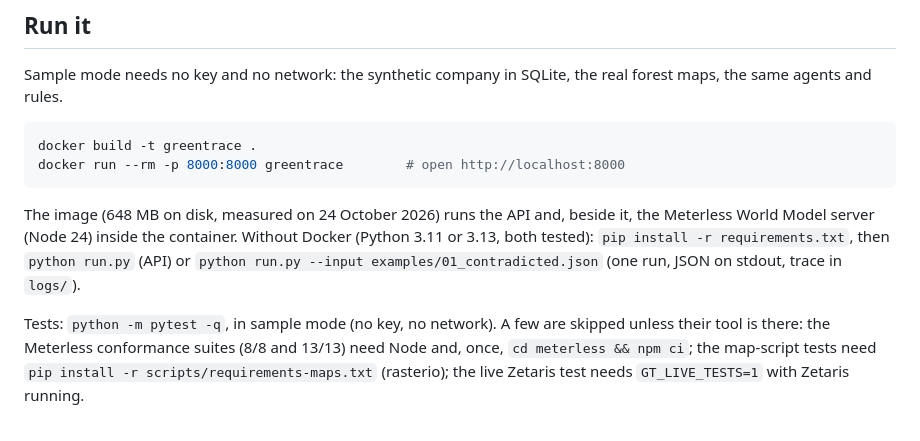
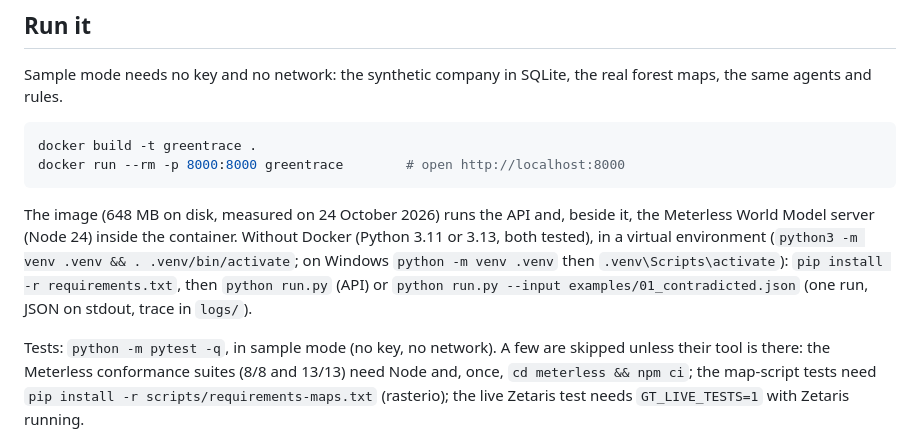
Before and after one commit to polmanas1998-star/greentrace, a Markdown page: README.md, the part around the change. Rendered like a GitHub page.

Commit message:
README: install in a virtual environment, the step a clean machine needs
pip install -r requirements.txt straight into the system Python is refused on Debian 12,
Ubuntu 23.04 and later, and Homebrew's Python (PEP 668, externally-managed-environment). The
README now creates and activates .venv first, as docs/features/standards.md already assumes.

Co-Authored-By: Claude Opus 5.5 <noreply@anthropic.com>
Claude-Session: https://claude.ai/code/session_013WhEVM1wwzACkXJdn2pjNp

````diff
--- a/README.md
+++ b/README.md
@@ -70,12 +70,14 @@ docker run --rm -p 8000:8000 greentrace        # open http://localhost:8000
 ```
 
 The image (648 MB on disk, measured on 24 October 2026) runs the API and, beside it, the Meterless
-World Model server (Node 24) inside the container. Without Docker (Python 3.11 or 3.13, both tested):
-`pip install -r requirements.txt`, then `python run.py` (API) or
-`python run.py --input examples/01_contradicted.json` (one run, JSON on stdout, trace in `logs/`).
+World Model server (Node 24) inside the container. Without Docker (Python 3.11 or 3.13, both
+tested), in a virtual environment (`python3 -m venv .venv && . .venv/bin/activate`; on Windows
+`python -m venv .venv` then `.venv\Scripts\activate`): `pip install -r requirements.txt`, then
+`python run.py` (API) or `python run.py --input examples/01_contradicted.json` (one run, JSON on
+stdout, trace in `logs/`).
 
-Tests: `python -m pytest -q`, in sample mode (no key, no network). A few are skipped unless their tool
-is there: the Meterless conformance suites (8/8 and 13/13) need Node and, once,
+Tests: `python -m pytest -q`, in sample mode (no key, no network). A few are skipped unless their
+tool is there: the Meterless conformance suites (8/8 and 13/13) need Node and, once,
 `cd meterless && npm ci`; the map-script tests need `pip install -r scripts/requirements-maps.txt`
 (rasterio); the live Zetaris test needs `GT_LIVE_TESTS=1` with Zetaris running.
 
````
